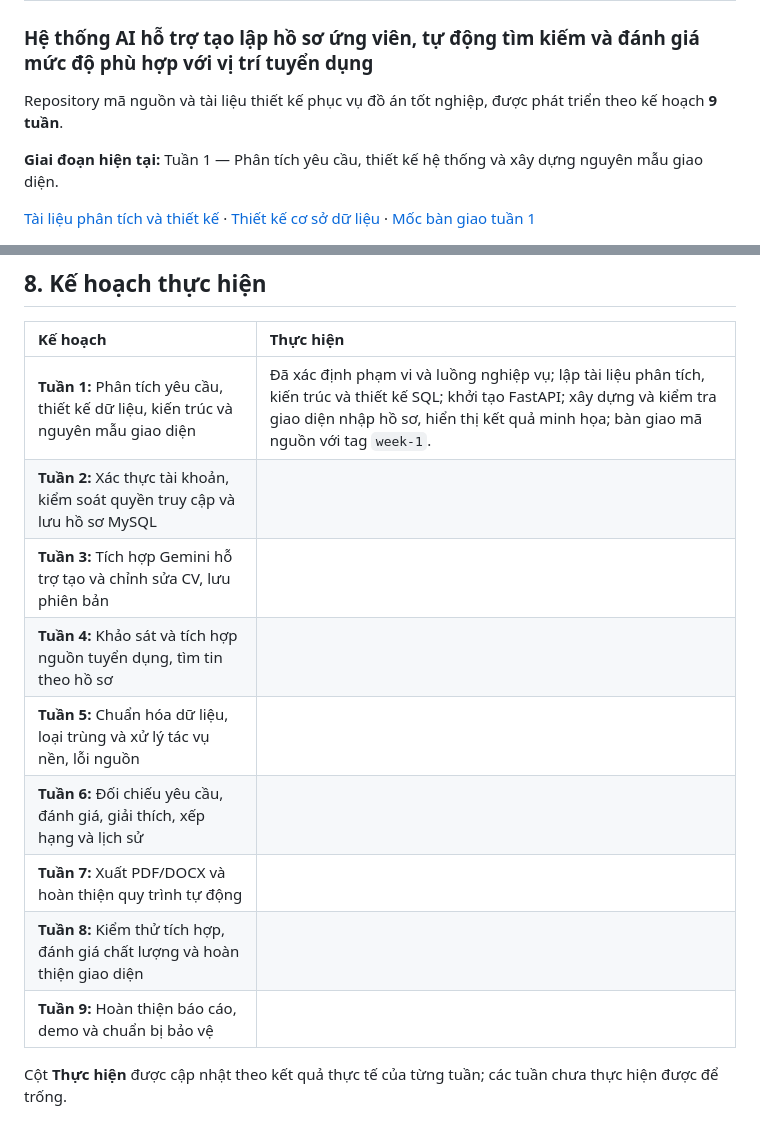
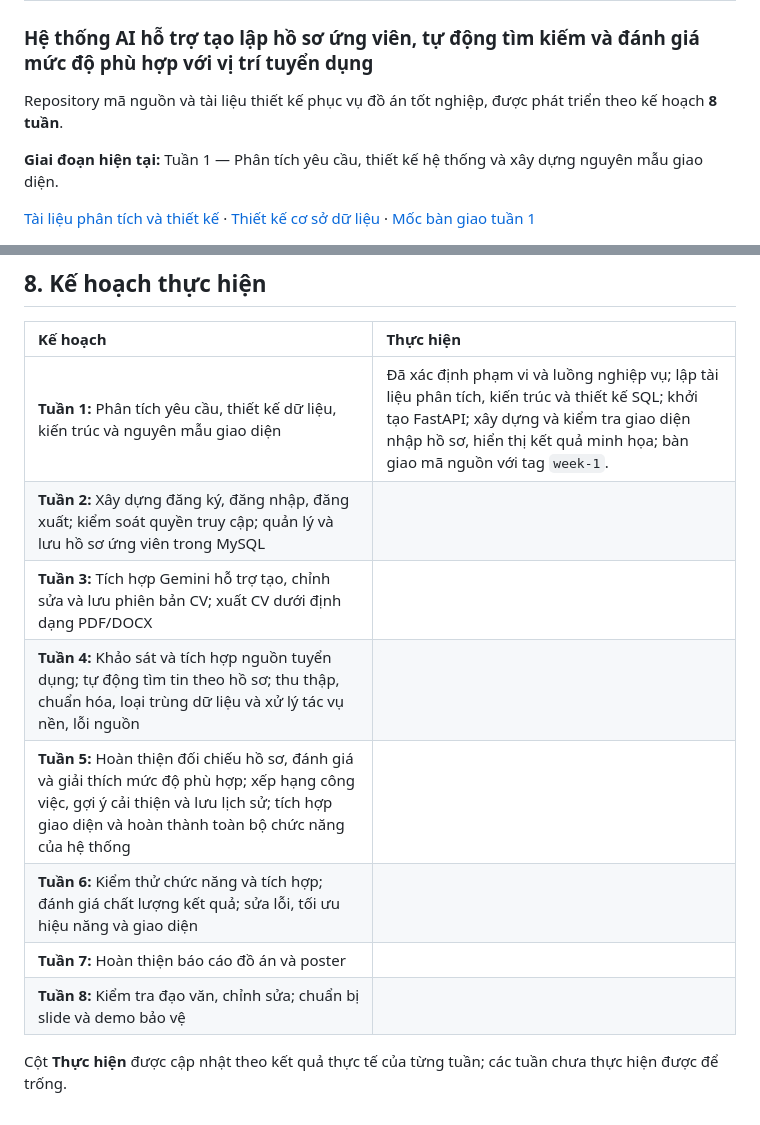
Before and after one commit to Thaiabcc/ai-cv-recruitment, a Markdown page: README.md, 2 parts joined by grey strips. Rendered like a GitHub page.

Commit message:
Revise project schedule to eight weeks

```diff
--- a/README.md
+++ b/README.md
@@ -2,7 +2,7 @@
 
 ### Hệ thống AI hỗ trợ tạo lập hồ sơ ứng viên, tự động tìm kiếm và đánh giá mức độ phù hợp với vị trí tuyển dụng
 
-Repository mã nguồn và tài liệu thiết kế phục vụ đồ án tốt nghiệp, được phát triển theo kế hoạch **9 tuần**.
+Repository mã nguồn và tài liệu thiết kế phục vụ đồ án tốt nghiệp, được phát triển theo kế hoạch **8 tuần**.
 
 **Giai đoạn hiện tại:** Tuần 1 — Phân tích yêu cầu, thiết kế hệ thống và xây dựng nguyên mẫu giao diện.
 
@@ -145,14 +145,13 @@ File `.env`, mật khẩu, khóa API và hồ sơ ứng viên thực tế không
 | Kế hoạch | Thực hiện |
 | :--- | :--- |
 | **Tuần 1:** Phân tích yêu cầu, thiết kế dữ liệu, kiến trúc và nguyên mẫu giao diện | Đã xác định phạm vi và luồng nghiệp vụ; lập tài liệu phân tích, kiến trúc và thiết kế SQL; khởi tạo FastAPI; xây dựng và kiểm tra giao diện nhập hồ sơ, hiển thị kết quả minh họa; bàn giao mã nguồn với tag `week-1`. |
-| **Tuần 2:** Xác thực tài khoản, kiểm soát quyền truy cập và lưu hồ sơ MySQL | |
-| **Tuần 3:** Tích hợp Gemini hỗ trợ tạo và chỉnh sửa CV, lưu phiên bản | |
-| **Tuần 4:** Khảo sát và tích hợp nguồn tuyển dụng, tìm tin theo hồ sơ | |
-| **Tuần 5:** Chuẩn hóa dữ liệu, loại trùng và xử lý tác vụ nền, lỗi nguồn | |
-| **Tuần 6:** Đối chiếu yêu cầu, đánh giá, giải thích, xếp hạng và lịch sử | |
-| **Tuần 7:** Xuất PDF/DOCX và hoàn thiện quy trình tự động | |
-| **Tuần 8:** Kiểm thử tích hợp, đánh giá chất lượng và hoàn thiện giao diện | |
-| **Tuần 9:** Hoàn thiện báo cáo, demo và chuẩn bị bảo vệ | |
+| **Tuần 2:** Xây dựng đăng ký, đăng nhập, đăng xuất; kiểm soát quyền truy cập; quản lý và lưu hồ sơ ứng viên trong MySQL | |
+| **Tuần 3:** Tích hợp Gemini hỗ trợ tạo, chỉnh sửa và lưu phiên bản CV; xuất CV dưới định dạng PDF/DOCX | |
+| **Tuần 4:** Khảo sát và tích hợp nguồn tuyển dụng; tự động tìm tin theo hồ sơ; thu thập, chuẩn hóa, loại trùng dữ liệu và xử lý tác vụ nền, lỗi nguồn | |
+| **Tuần 5:** Hoàn thiện đối chiếu hồ sơ, đánh giá và giải thích mức độ phù hợp; xếp hạng công việc, gợi ý cải thiện và lưu lịch sử; tích hợp giao diện và hoàn thành toàn bộ chức năng của hệ thống | |
+| **Tuần 6:** Kiểm thử chức năng và tích hợp; đánh giá chất lượng kết quả; sửa lỗi, tối ưu hiệu năng và giao diện | |
+| **Tuần 7:** Hoàn thiện báo cáo đồ án và poster | |
+| **Tuần 8:** Kiểm tra đạo văn, chỉnh sửa; chuẩn bị slide và demo bảo vệ | |
 
 Cột **Thực hiện** được cập nhật theo kết quả thực tế của từng tuần; các tuần chưa thực hiện được để trống.
 
```
Also changed, not shown: docs/week-1.md (+2 -2 lines).
